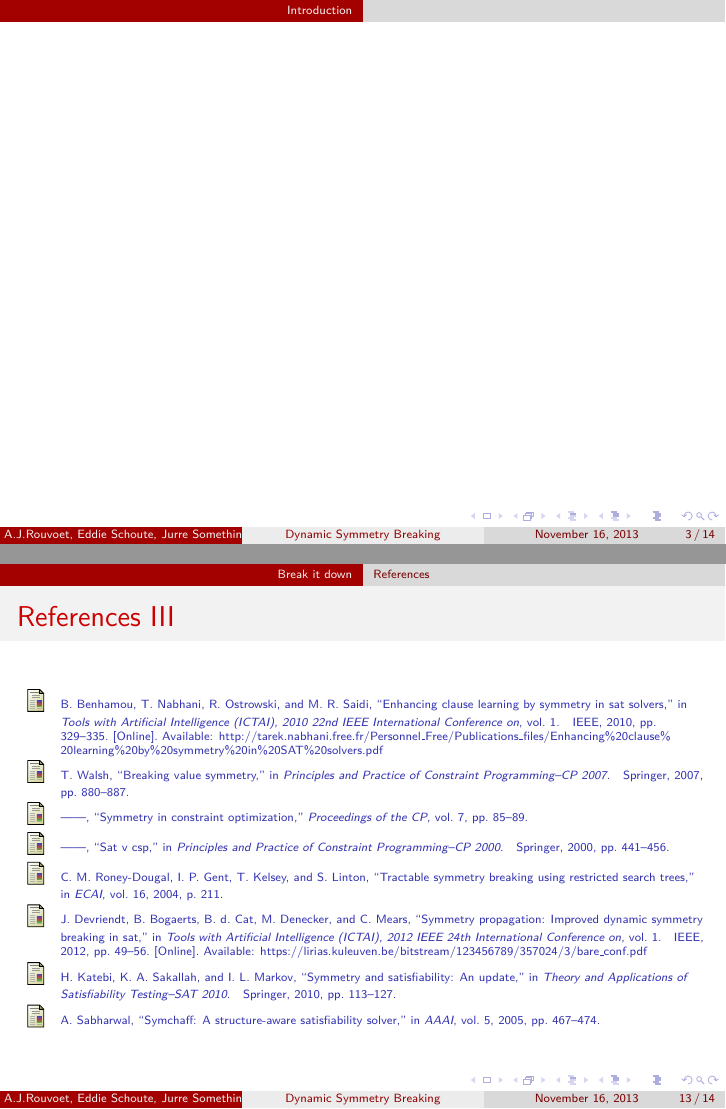
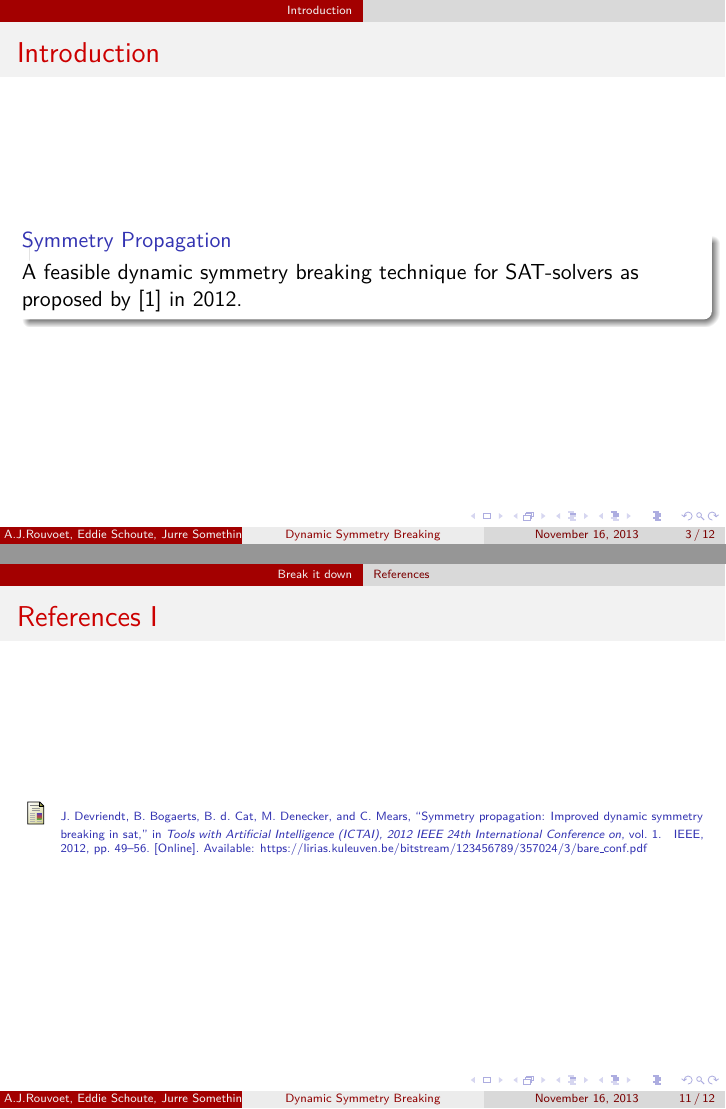
Before and after one commit to ajrouvoet/symmetry, LaTeX slides (paper/midterm/presentation.tex): pages 3 and 13 of 14 before the commit and pages 3 and 11 of 12 after it, joined at a grey line. Compiled offline with pdfLaTeX.

```diff
--- a/paper/midterm/presentation.tex
+++ b/paper/midterm/presentation.tex
@@ -28,7 +28,40 @@
 	\medskip
 	\textit{a.j.rouvoet@student.tudelft.nl}
 }
+
 \date{\today}
+
+% create a new file handle
+\newwrite\pdfpcnotesfile
+
+% open file on \begin{document}
+\AtBeginDocument{%
+    \immediate\openout\pdfpcnotesfile\jobname.pdfpc\relax
+    \immediate\write\pdfpcnotesfile{[notes]}
+}
+
+% define a # http://tex.stackexchange.com/a/37757/10327
+\begingroup
+    \catcode`\#=12
+    \gdef\hashchar{#}%
+\endgroup
+
+% define command \pnote{} that works exactly like not but
+% additionally writes notes to file in pdfpc readable format
+\newcommand{\pnote}[1]{%
+    % keep normal notes working
+    \note{#1}%
+    % write notes to file
+    \begingroup
+        \let\#\hashchar
+        \immediate\write\pdfpcnotesfile{\#\#\# \theframenumber}%
+        \immediate\write\pdfpcnotesfile{\unexpanded{#1}}%
+    \endgroup
+}
+% close file on \begin{document}
+\AtEndDocument{%
+    \immediate\closeout\pdfpcnotesfile
+}
 
 \begin{document}
 
@@ -44,7 +77,11 @@
 \section{Introduction}
 
 	\begin{frame}
-		\frametitle{}
+		\frametitle{Introduction}
+		\begin{block}{Symmetry Propagation}
+			A feasible dynamic symmetry breaking technique for SAT-solvers as proposed by
+			\cite{devriendt2012symmetry} in 2012.
+		\end{block}
 	\end{frame}
 
 \section{Background}
```
Also changed, not shown: paper/midterm/presentation.tex (1 more changed lines), 2 other files.
